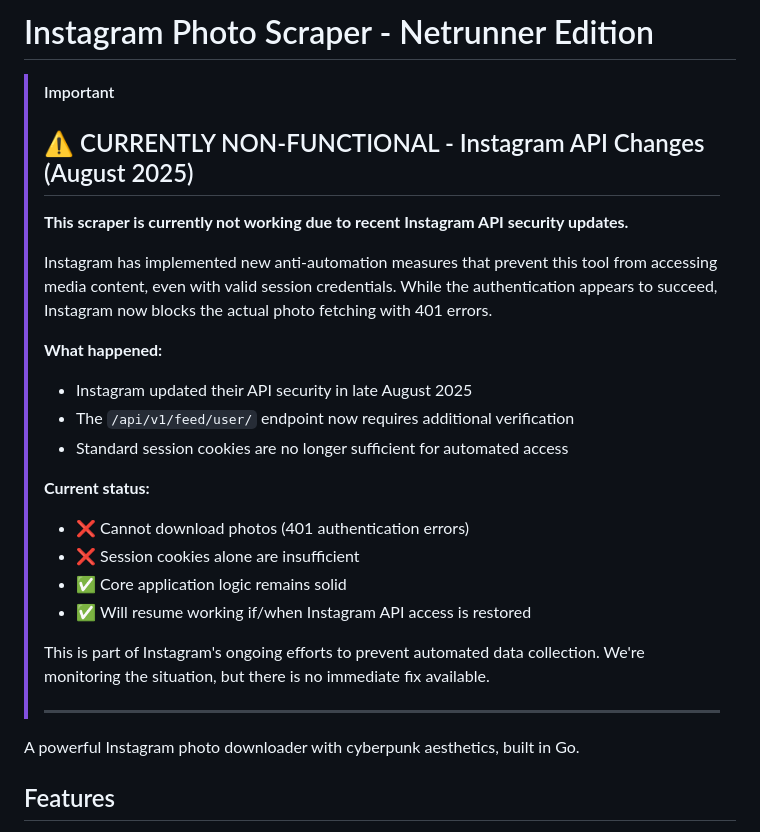
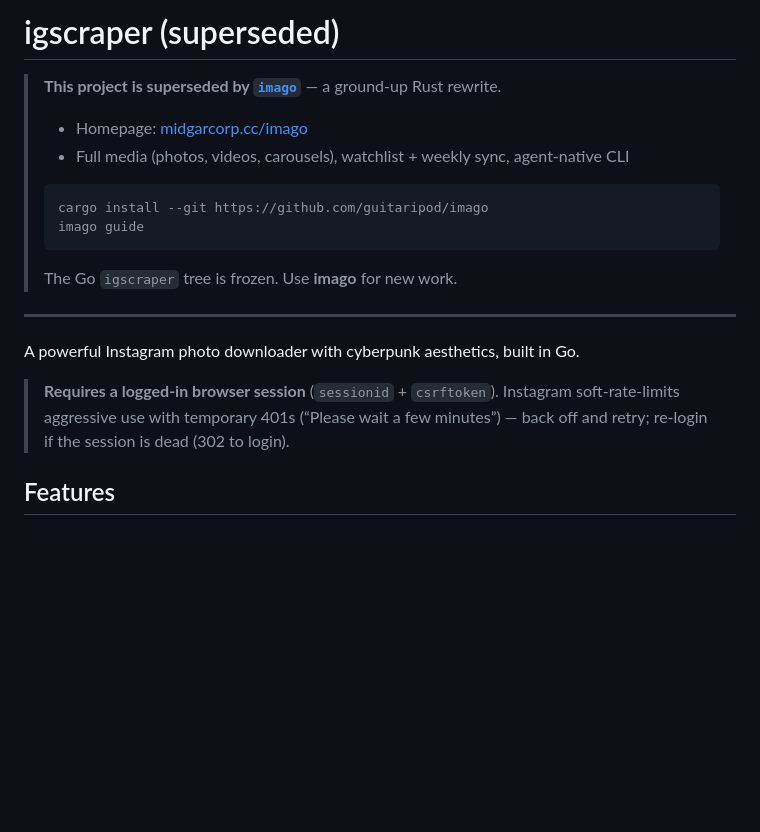
Before and after one commit to marcusziade/igscraper, a Markdown page: README.md, the part around the change. Drawn GitHub-style; blank space fills up the shorter version.

Commit message:
docs: supersede with imago (Rust rewrite)
Point README at midgarcorp.cc/imago and guitaripod/imago.
This Go tree is frozen.

````diff
--- a/README.md
+++ b/README.md
@@ -1,28 +1,22 @@
-# Instagram Photo Scraper - Netrunner Edition
+# igscraper (superseded)
 
-> [!IMPORTANT]
-> ## ⚠️ CURRENTLY NON-FUNCTIONAL - Instagram API Changes (August 2025)
+> **This project is superseded by [`imago`](https://github.com/guitaripod/imago)** — a ground-up Rust rewrite.
 >
-> **This scraper is currently not working due to recent Instagram API security updates.**
+> - Homepage: [midgarcorp.cc/imago](https://midgarcorp.cc/imago)
+> - Full media (photos, videos, carousels), watchlist + weekly sync, agent-native CLI
 >
-> Instagram has implemented new anti-automation measures that prevent this tool from accessing media content, even with valid session credentials. While the authentication appears to succeed, Instagram now blocks the actual photo fetching with 401 errors.
+> ```bash
+> cargo install --git https://github.com/guitaripod/imago
+> imago guide
+> ```
 >
-> **What happened:**
-> - Instagram updated their API security in late August 2025
-> - The `/api/v1/feed/user/` endpoint now requires additional verification
-> - Standard session cookies are no longer sufficient for automated access
->
-> **Current status:**
-> - ❌ Cannot download photos (401 authentication errors)
-> - ❌ Session cookies alone are insufficient
-> - ✅ Core application logic remains solid
-> - ✅ Will resume working if/when Instagram API access is restored
->
-> This is part of Instagram's ongoing efforts to prevent automated data collection. We're monitoring the situation, but there is no immediate fix available.
->
-> ---
+> The Go `igscraper` tree is frozen. Use **imago** for new work.
+
+---
 
 A powerful Instagram photo downloader with cyberpunk aesthetics, built in Go.
+
+> **Requires a logged-in browser session** (`sessionid` + `csrftoken`). Instagram soft-rate-limits aggressive use with temporary 401s (“Please wait a few minutes”) — back off and retry; re-login if the session is dead (302 to login).
 
 ## Features
 
````
